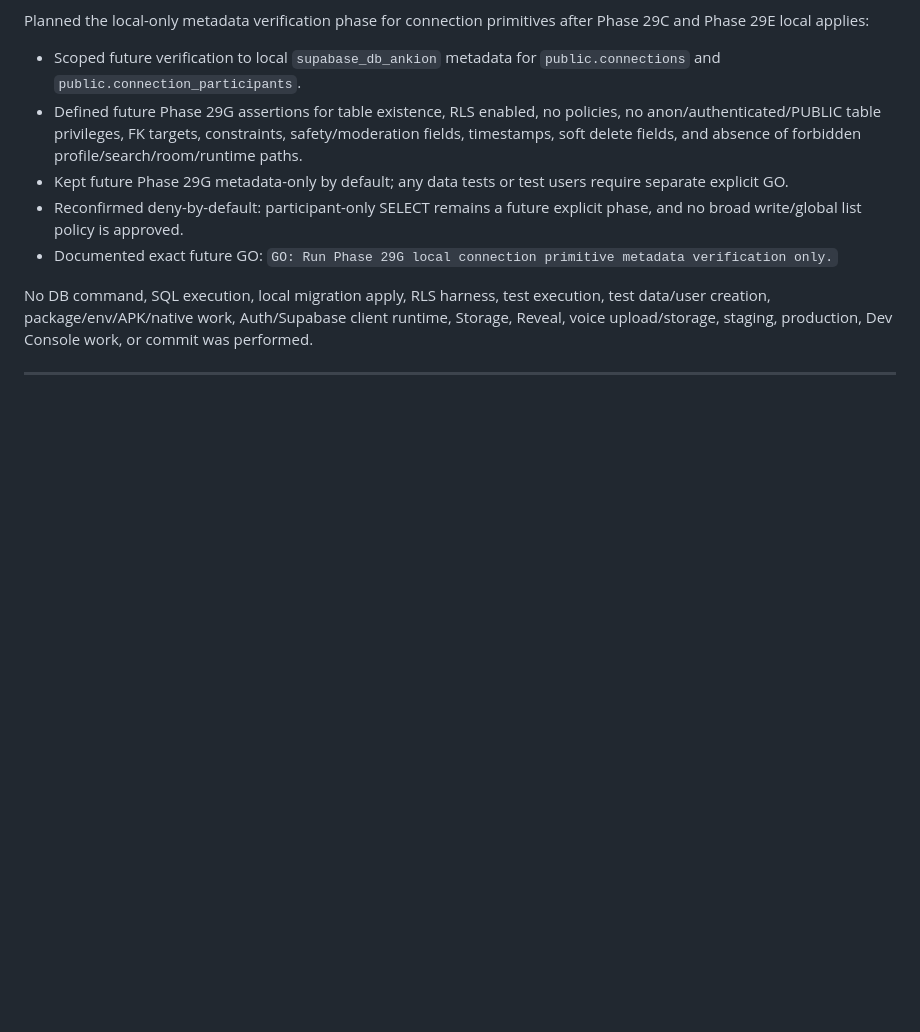
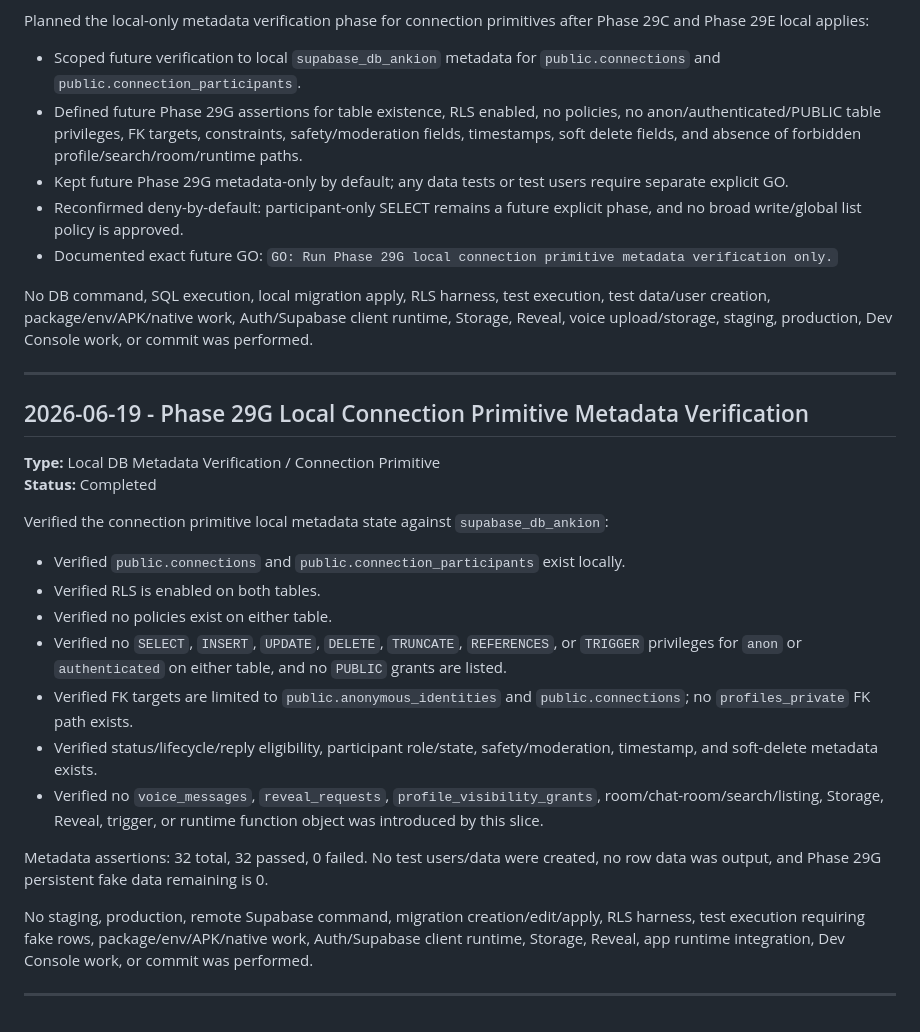
Before and after one commit to devzenastria/ankion, a Markdown page: CHANGELOG.md, the part around the change. Drawn GitHub-style; blank space fills up the shorter version.

```diff
--- a/CHANGELOG.md
+++ b/CHANGELOG.md
@@ -3326,3 +3326,24 @@ Planned the local-only metadata verification phase for connection primitives aft
 No DB command, SQL execution, local migration apply, RLS harness, test execution, test data/user creation, package/env/APK/native work, Auth/Supabase client runtime, Storage, Reveal, voice upload/storage, staging, production, Dev Console work, or commit was performed.
 
 ---
+
+## 2026-06-19 - Phase 29G Local Connection Primitive Metadata Verification
+
+**Type:** Local DB Metadata Verification / Connection Primitive
+**Status:** Completed
+
+Verified the connection primitive local metadata state against `supabase_db_ankion`:
+
+- Verified `public.connections` and `public.connection_participants` exist locally.
+- Verified RLS is enabled on both tables.
+- Verified no policies exist on either table.
+- Verified no `SELECT`, `INSERT`, `UPDATE`, `DELETE`, `TRUNCATE`, `REFERENCES`, or `TRIGGER` privileges for `anon` or `authenticated` on either table, and no `PUBLIC` grants are listed.
+- Verified FK targets are limited to `public.anonymous_identities` and `public.connections`; no `profiles_private` FK path exists.
+- Verified status/lifecycle/reply eligibility, participant role/state, safety/moderation, timestamp, and soft-delete metadata exists.
+- Verified no `voice_messages`, `reveal_requests`, `profile_visibility_grants`, room/chat-room/search/listing, Storage, Reveal, trigger, or runtime function object was introduced by this slice.
+
+Metadata assertions: 32 total, 32 passed, 0 failed. No test users/data were created, no row data was output, and Phase 29G persistent fake data remaining is 0.
+
+No staging, production, remote Supabase command, migration creation/edit/apply, RLS harness, test execution requiring fake rows, package/env/APK/native work, Auth/Supabase client runtime, Storage, Reveal, app runtime integration, Dev Console work, or commit was performed.
+
+---
```
Also changed, not shown: PROJECT_STATUS.md (+23 -0 lines), docs/architecture/TESTING_AUDIT_PROCEDURE_PLAN.md (+23 -0 lines).
